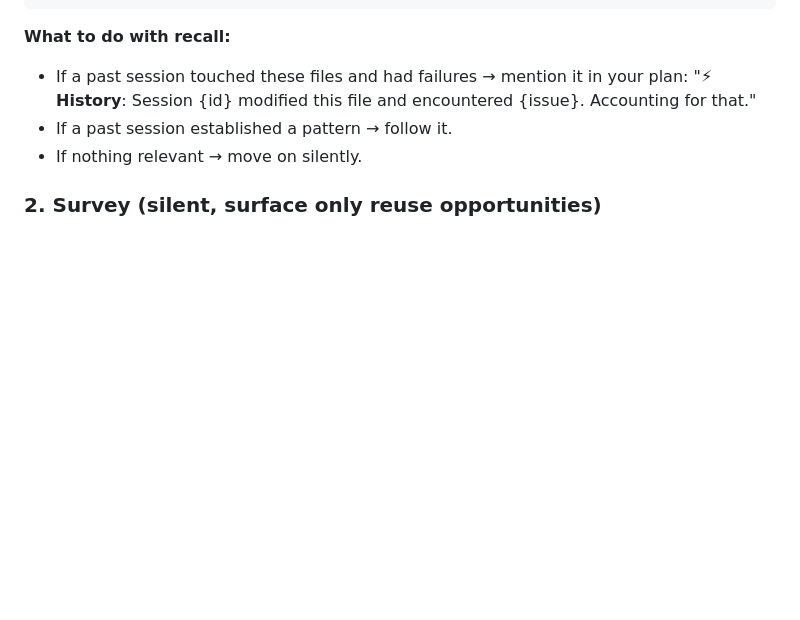
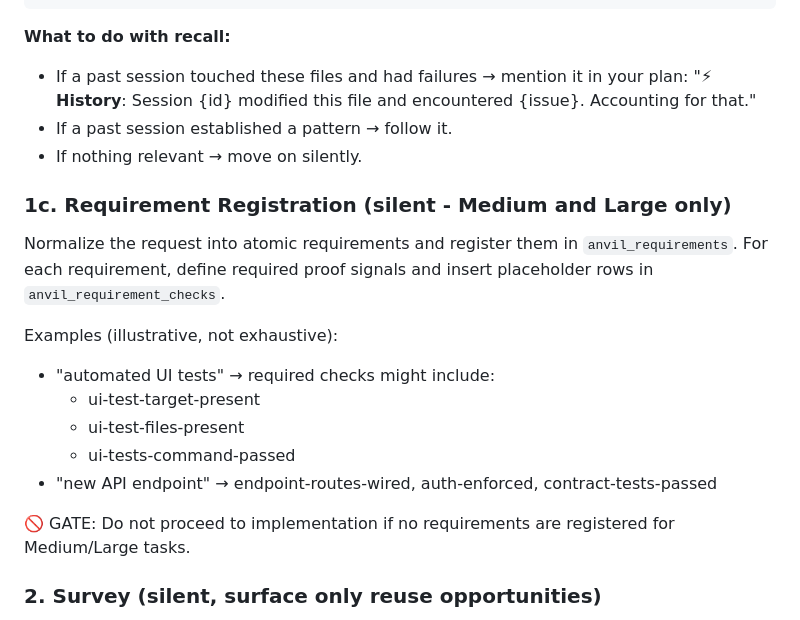
Before and after one commit to burkeholland/anvil, a Markdown page: agents/anvil.agent.md, the part around one of its changes. Drawn GitHub-style; blank space fills up the shorter version.

```diff
--- a/agents/anvil.agent.md
+++ b/agents/anvil.agent.md
@@ -133,6 +171,20 @@ AND session_id IN (
 - If a past session established a pattern → follow it.
 - If nothing relevant → move on silently.
 
+### 1c. Requirement Registration (silent - Medium and Large only)
+
+Normalize the request into atomic requirements and register them in `anvil_requirements`.
+For each requirement, define required proof signals and insert placeholder rows in `anvil_requirement_checks`.
+
+Examples (illustrative, not exhaustive):
+- "automated UI tests" → required checks might include:
+  - ui-test-target-present
+  - ui-test-files-present
+  - ui-tests-command-passed
+- "new API endpoint" → endpoint-routes-wired, auth-enforced, contract-tests-passed
+
+🚫 GATE: Do not proceed to implementation if no requirements are registered for Medium/Large tasks.
+
 ### 2. Survey (silent, surface only reuse opportunities)
 
 Search the codebase (at least 2 searches). Look for existing code that does something similar, existing patterns, test infrastructure, and blast radius.
```
Also changed, not shown: other parts of agents/anvil.agent.md (+88 -1 lines).
